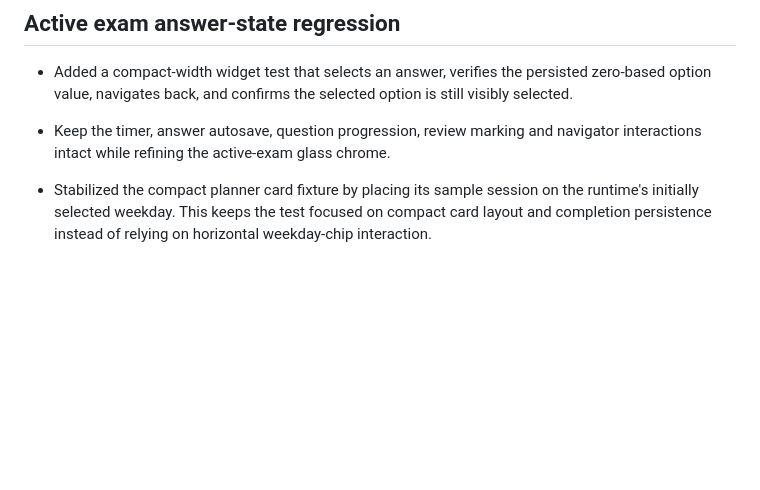
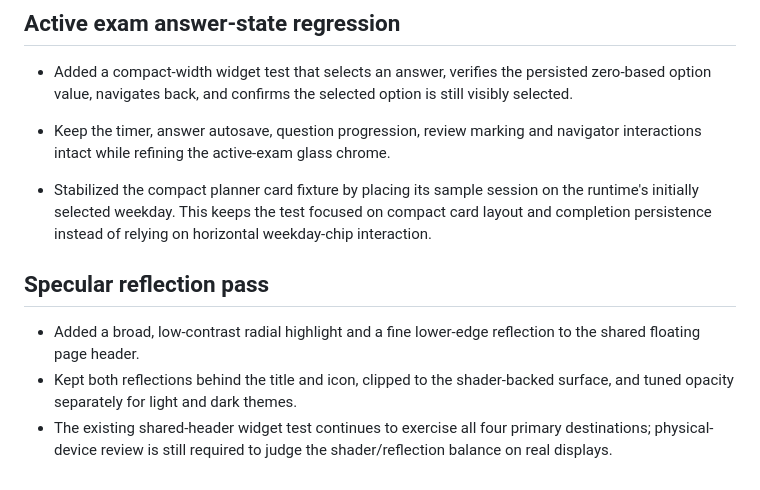
Before and after one commit to Mzarmehi1390/DarsYar, a Markdown page: docs/REDESIGN_AUDIT.md, the part around the change. Rendered like a GitHub page; blank space fills up the shorter version.

Commit message:
docs: record glass header reflection refinement

```diff
--- a/docs/REDESIGN_AUDIT.md
+++ b/docs/REDESIGN_AUDIT.md
@@ -201,3 +201,10 @@ The redesign must not alter:
 
 
 - Stabilized the compact planner card fixture by placing its sample session on the runtime's initially selected weekday. This keeps the test focused on compact card layout and completion persistence instead of relying on horizontal weekday-chip interaction.
+
+
+## Specular reflection pass
+
+- Added a broad, low-contrast radial highlight and a fine lower-edge reflection to the shared floating page header.
+- Kept both reflections behind the title and icon, clipped to the shader-backed surface, and tuned opacity separately for light and dark themes.
+- The existing shared-header widget test continues to exercise all four primary destinations; physical-device review is still required to judge the shader/reflection balance on real displays.
```
